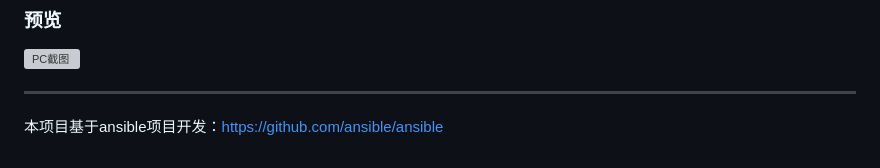
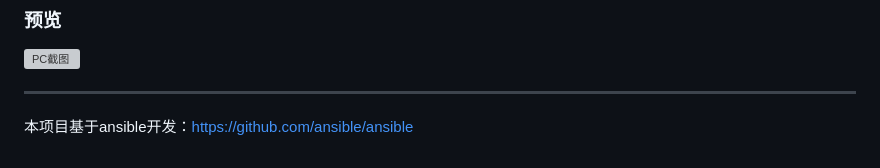
Before and after one commit to sky22333/ansible-ui, a Markdown page: README.md, the part around the change. Rendered like a GitHub page; grey boxes are pictures that could not be loaded.

```diff
--- a/README.md
+++ b/README.md
@@ -114,4 +114,4 @@ server {
 ---
 
 
-本项目基于ansible项目开发：https://github.com/ansible/ansible
+本项目基于ansible开发：https://github.com/ansible/ansible
```
